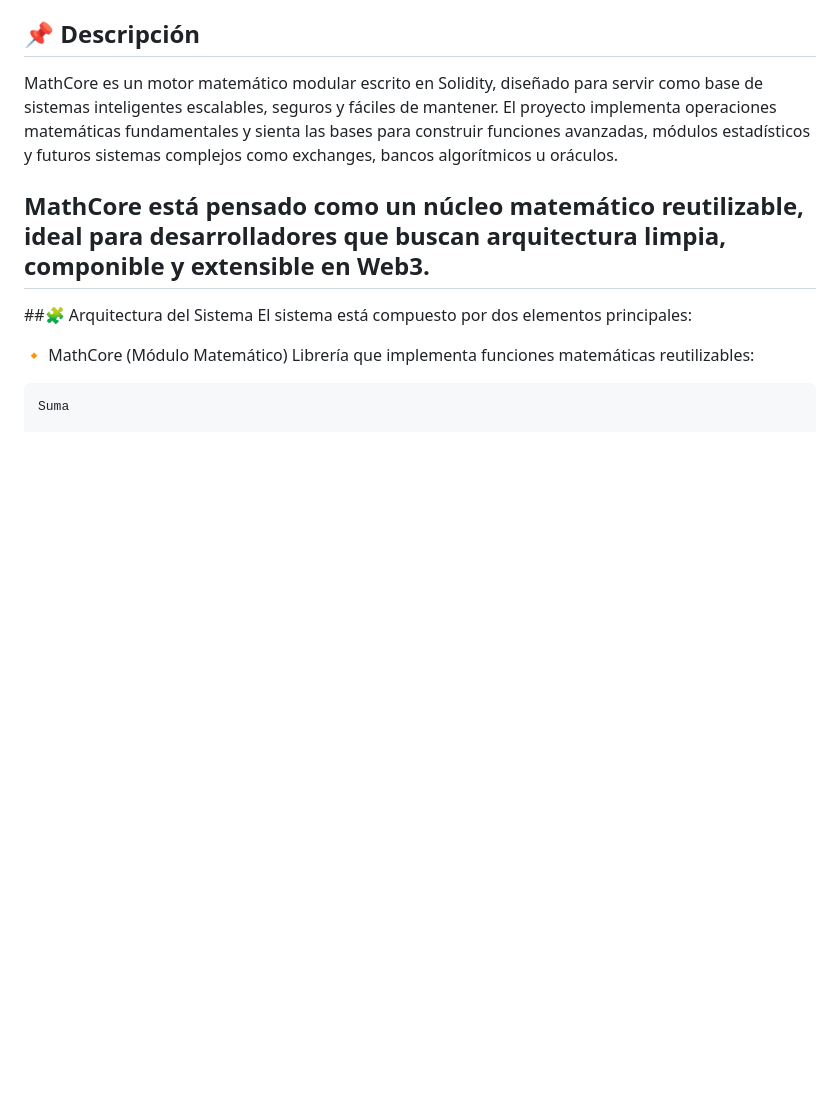
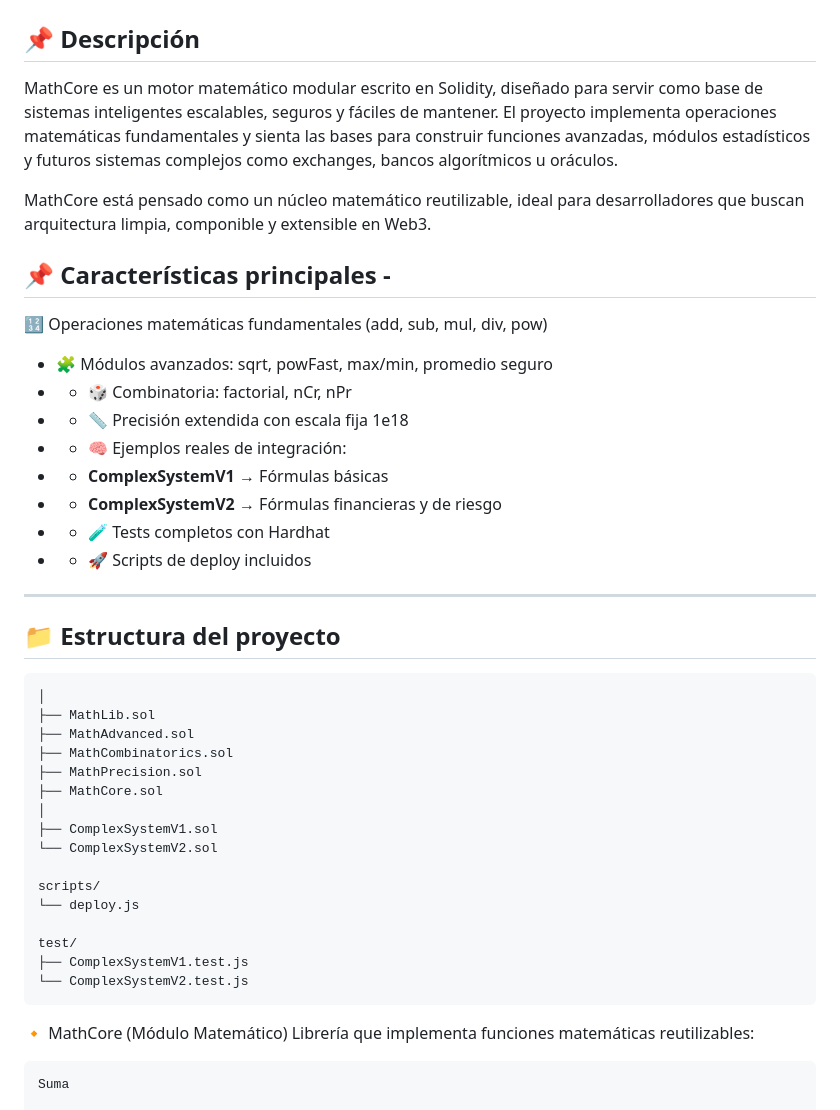
Before and after one commit to Looruu/math-core, a Markdown page: README.md, the part around one of its changes. Drawn GitHub-style; blank space fills up the shorter version.

````diff
--- a/README.md
+++ b/README.md
@@ -7,9 +7,39 @@ MathCore es un motor matemático modular escrito en Solidity, diseñado para ser
 El proyecto implementa operaciones matemáticas fundamentales y sienta las bases para construir funciones avanzadas, módulos estadísticos y futuros sistemas complejos como exchanges, bancos algorítmicos u oráculos.
 
 MathCore está pensado como un núcleo matemático reutilizable, ideal para desarrolladores que buscan arquitectura limpia, componible y extensible en Web3.
+
+## 📌 Características principales -
+🔢 Operaciones matemáticas fundamentales (add, sub, mul, div, pow)
+- 🧩 Módulos avanzados: sqrt, powFast, max/min, promedio seguro
+- - 🎲 Combinatoria: factorial, nCr, nPr
+- - 📏 Precisión extendida con escala fija 1e18
+- - 🧠 Ejemplos reales de integración:
+- - **ComplexSystemV1** → Fórmulas básicas
+- - **ComplexSystemV2** → Fórmulas financieras y de riesgo
+- - 🧪 Tests completos con Hardhat
+- - 🚀 Scripts de deploy incluidos
+
 ---
-##🧩 Arquitectura del Sistema
-El sistema está compuesto por dos elementos principales:
+## 📁 Estructura del proyecto
+```contracts/
+│
+├── MathLib.sol
+├── MathAdvanced.sol
+├── MathCombinatorics.sol
+├── MathPrecision.sol
+├── MathCore.sol
+│
+├── ComplexSystemV1.sol
+└── ComplexSystemV2.sol
+
+scripts/
+└── deploy.js
+
+test/
+├── ComplexSystemV1.test.js
+└── ComplexSystemV2.test.js
+```
+
 
 🔸 MathCore (Módulo Matemático)
 Librería que implementa funciones matemáticas reutilizables:
````
Also changed, not shown: other parts of README.md (+17 -3 lines).
